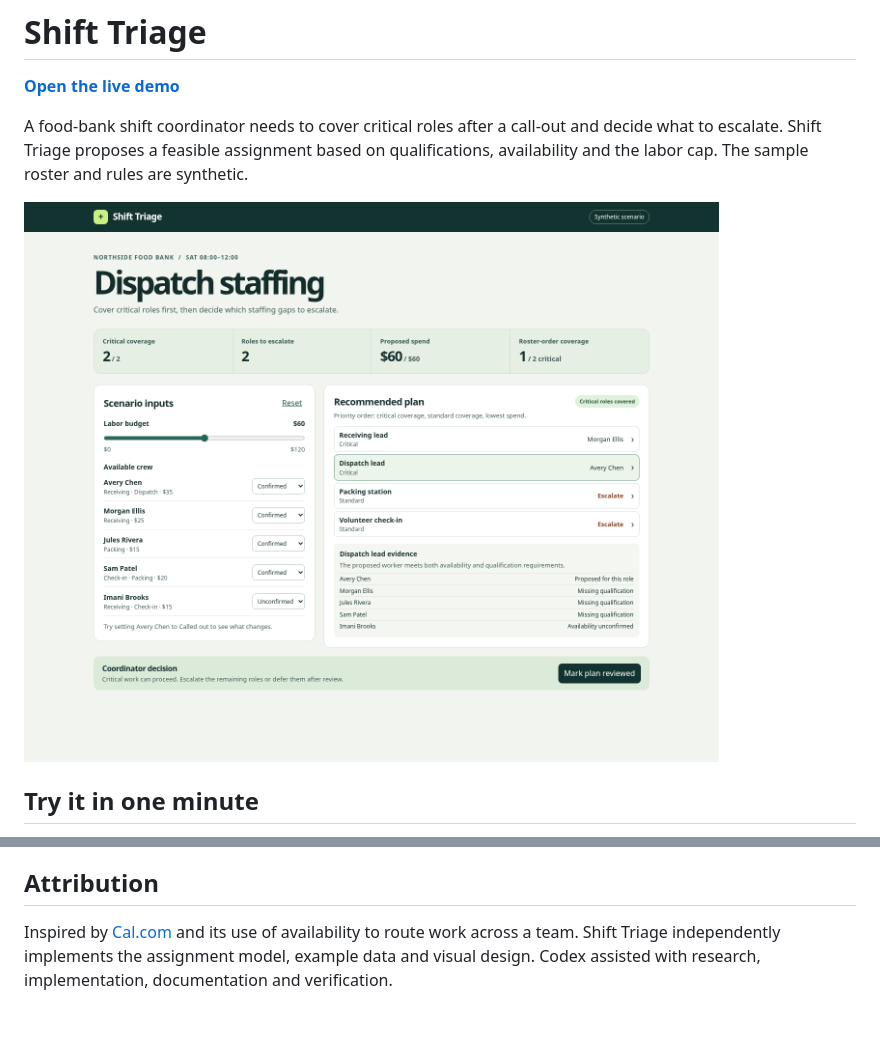
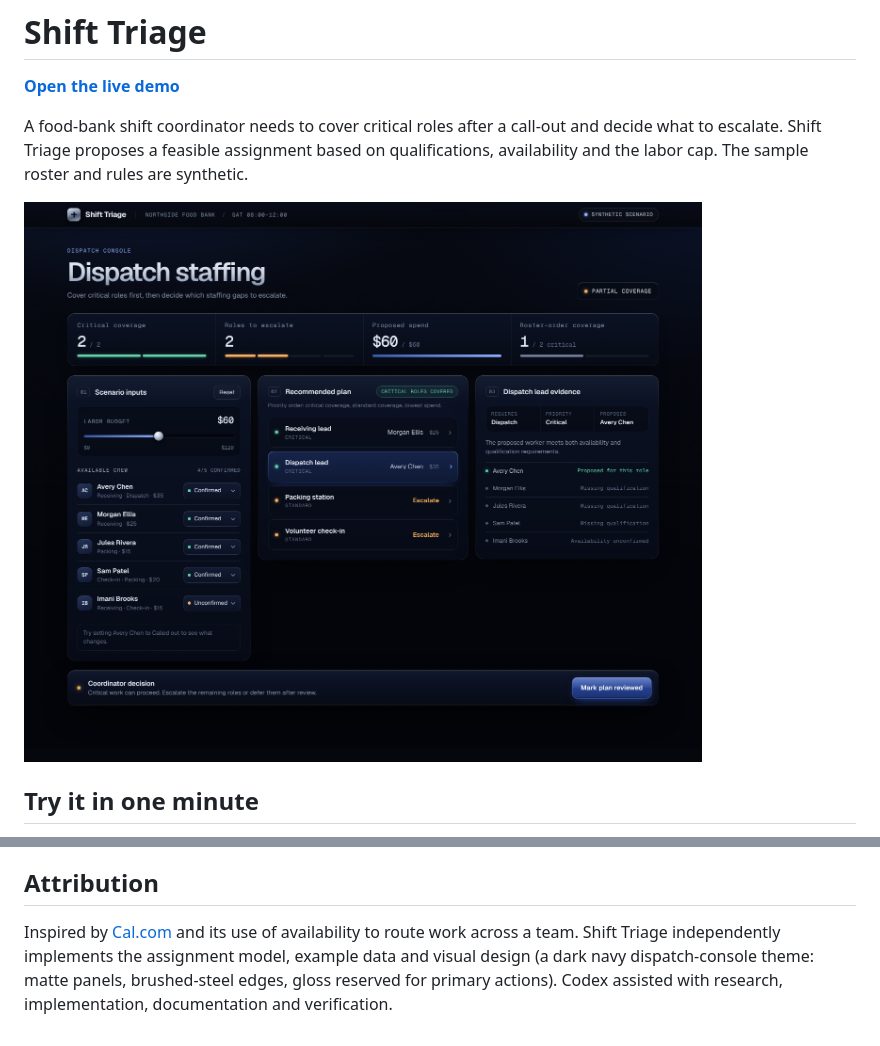
Before and after one commit to chung45678/shift-triage, a Markdown page: README.md, 2 parts joined by grey strips. GitHub-like rendering; pictures changed too: docs/screenshot.png.

```diff
--- a/README.md
+++ b/README.md
@@ -31,4 +31,4 @@ npm run dev
 
 ## Attribution
 
-Inspired by [Cal.com](https://cal.com/) and its use of availability to route work across a team. Shift Triage independently implements the assignment model, example data and visual design. Codex assisted with research, implementation, documentation and verification.
+Inspired by [Cal.com](https://cal.com/) and its use of availability to route work across a team. Shift Triage independently implements the assignment model, example data and visual design (a dark navy dispatch-console theme: matte panels, brushed-steel edges, gloss reserved for primary actions). Codex assisted with research, implementation, documentation and verification.
```
Also changed, not shown: 3 other files.
